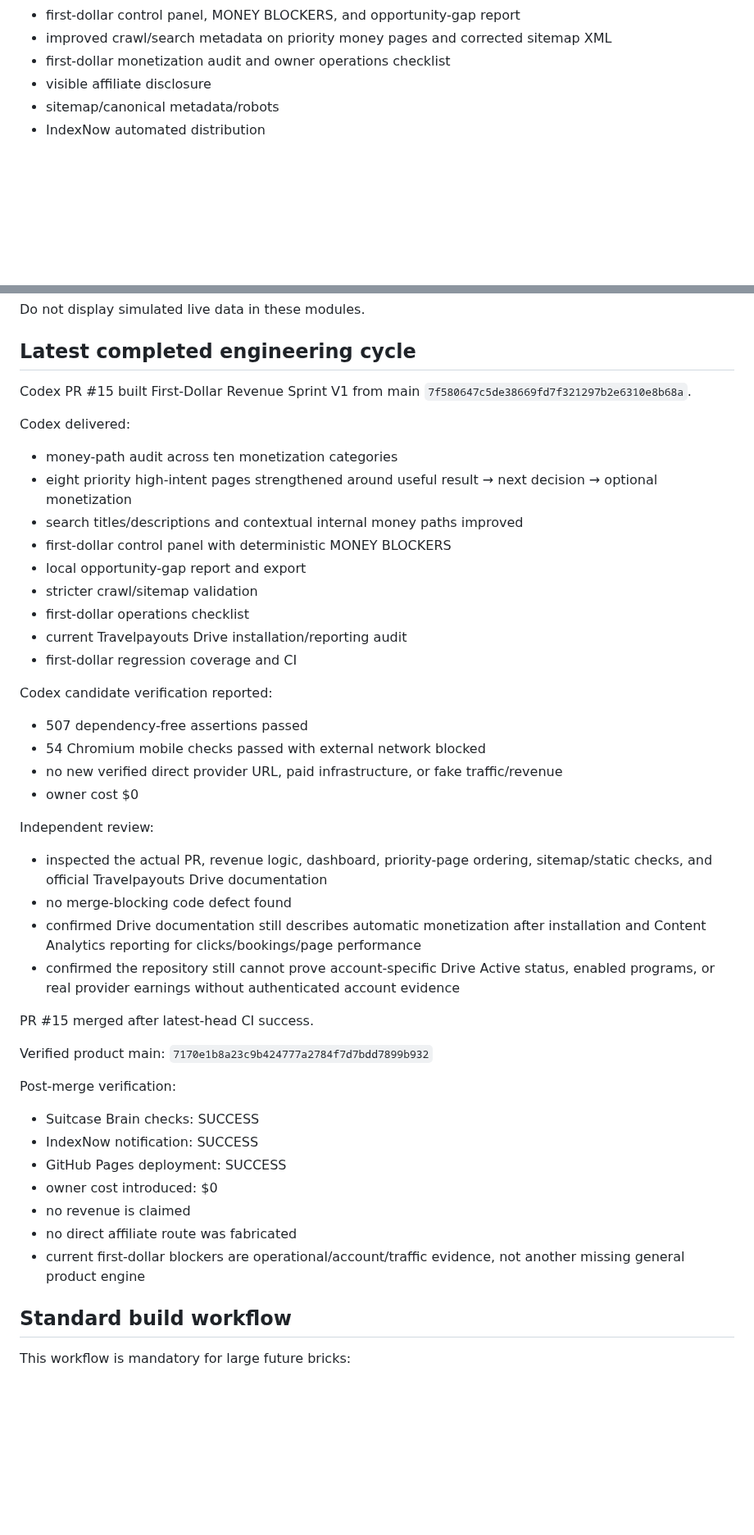
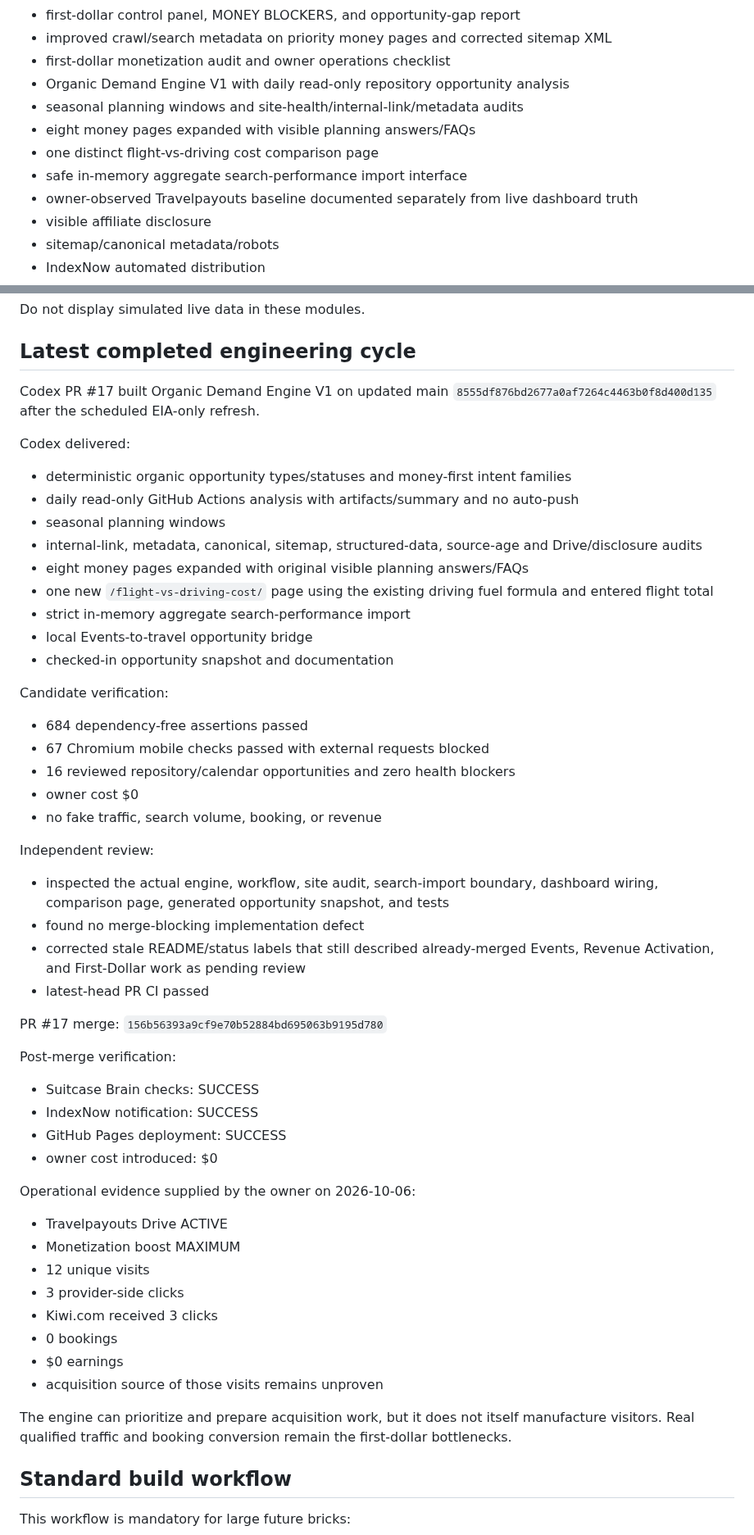
Before and after one commit to cjholmes24-beep/money-os-road-trip-planner, a Markdown page: docs/CURRENT_HANDOFF.md, 2 parts joined by grey strips. Shown at 82% size. GitHub-like rendering; blank space fills up the shorter version.

Commit message:
Update handoff after organic demand V1

```diff
--- a/docs/CURRENT_HANDOFF.md
+++ b/docs/CURRENT_HANDOFF.md
@@ -83,6 +83,12 @@ The public site is deployed on GitHub Pages and currently includes:
 - first-dollar control panel, MONEY BLOCKERS, and opportunity-gap report
 - improved crawl/search metadata on priority money pages and corrected sitemap XML
 - first-dollar monetization audit and owner operations checklist
+- Organic Demand Engine V1 with daily read-only repository opportunity analysis
+- seasonal planning windows and site-health/internal-link/metadata audits
+- eight money pages expanded with visible planning answers/FAQs
+- one distinct flight-vs-driving cost comparison page
+- safe in-memory aggregate search-performance import interface
+- owner-observed Travelpayouts baseline documented separately from live dashboard truth
 - visible affiliate disclosure
 - sitemap/canonical metadata/robots
 - IndexNow automated distribution
@@ -123,44 +129,52 @@ Do not display simulated live data in these modules.
 
 ## Latest completed engineering cycle
 
-Codex PR #15 built First-Dollar Revenue Sprint V1 from main `7f580647c5de38669fd7f321297b2e6310e8b68a`.
+Codex PR #17 built Organic Demand Engine V1 on updated main `8555df876bd2677a0af7264c4463b0f8d400d135` after the scheduled EIA-only refresh.
 
 Codex delivered:
-- money-path audit across ten monetization categories
-- eight priority high-intent pages strengthened around useful result → next decision → optional monetization
-- search titles/descriptions and contextual internal money paths improved
-- first-dollar control panel with deterministic MONEY BLOCKERS
-- local opportunity-gap report and export
-- stricter crawl/sitemap validation
-- first-dollar operations checklist
-- current Travelpayouts Drive installation/reporting audit
-- first-dollar regression coverage and CI
+- deterministic organic opportunity types/statuses and money-first intent families
+- daily read-only GitHub Actions analysis with artifacts/summary and no auto-push
+- seasonal planning windows
+- internal-link, metadata, canonical, sitemap, structured-data, source-age and Drive/disclosure audits
+- eight money pages expanded with original visible planning answers/FAQs
+- one new `/flight-vs-driving-cost/` page using the existing driving fuel formula and entered flight total
+- strict in-memory aggregate search-performance import
+- local Events-to-travel opportunity bridge
+- checked-in opportunity snapshot and documentation
 
-Codex candidate verification reported:
-- 507 dependency-free assertions passed
-- 54 Chromium mobile checks passed with external network blocked
-- no new verified direct provider URL, paid infrastructure, or fake traffic/revenue
+Candidate verification:
+- 684 dependency-free assertions passed
+- 67 Chromium mobile checks passed with external requests blocked
+- 16 reviewed repository/calendar opportunities and zero health blockers
 - owner cost $0
+- no fake traffic, search volume, booking, or revenue
 
 Independent review:
-- inspected the actual PR, revenue logic, dashboard, priority-page ordering, sitemap/static checks, and official Travelpayouts Drive documentation
-- no merge-blocking code defect found
-- confirmed Drive documentation still describes automatic monetization after installation and Content Analytics reporting for clicks/bookings/page performance
-- confirmed the repository still cannot prove account-specific Drive Active status, enabled programs, or real provider earnings without authenticated account evidence
+- inspected the actual engine, workflow, site audit, search-import boundary, dashboard wiring, comparison page, generated opportunity snapshot, and tests
+- found no merge-blocking implementation defect
+- corrected stale README/status labels that still described already-merged Events, Revenue Activation, and First-Dollar work as pending review
+- latest-head PR CI passed
 
-PR #15 merged after latest-head CI success.
-
-Verified product main:
-`7170e1b8a23c9b424777a2784f7d7bdd7899b932`
+PR #17 merge:
+`156b56393a9cf9e70b52884bd695063b9195d780`
 
 Post-merge verification:
 - Suitcase Brain checks: SUCCESS
 - IndexNow notification: SUCCESS
 - GitHub Pages deployment: SUCCESS
 - owner cost introduced: $0
-- no revenue is claimed
-- no direct affiliate route was fabricated
-- current first-dollar blockers are operational/account/traffic evidence, not another missing general product engine
+
+Operational evidence supplied by the owner on 2026-10-06:
+- Travelpayouts Drive ACTIVE
+- Monetization boost MAXIMUM
+- 12 unique visits
+- 3 provider-side clicks
+- Kiwi.com received 3 clicks
+- 0 bookings
+- $0 earnings
+- acquisition source of those visits remains unproven
+
+The engine can prioritize and prepare acquisition work, but it does not itself manufacture visitors. Real qualified traffic and booking conversion remain the first-dollar bottlenecks.
 
 ## Standard build workflow
 
```
Also changed, not shown: other parts of docs/CURRENT_HANDOFF.md (+15 -23 lines).
